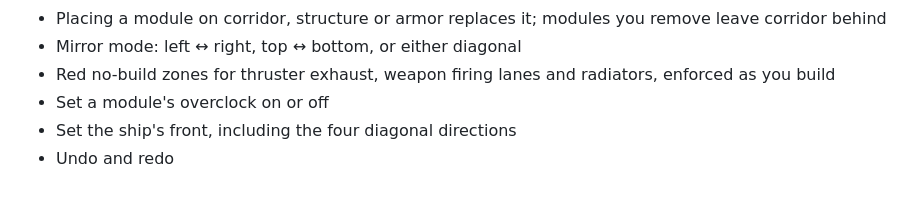
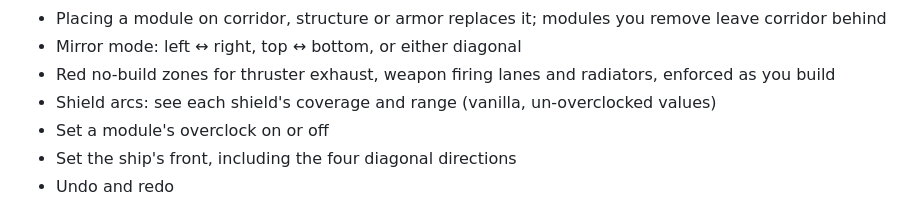
Before and after one commit to ViperG/Drydock, a Markdown page: README.md, the part around the change. Rendered like a GitHub page.

Commit message:
Fix formatting

```diff
--- a/README.md
+++ b/README.md
@@ -24,6 +24,7 @@ Nothing to install, and nothing is uploaded: Drydock runs entirely in your brows
 - Placing a module on corridor, structure or armor replaces it; modules you remove leave corridor behind
 - Mirror mode: left ↔ right, top ↔ bottom, or either diagonal
 - Red no-build zones for thruster exhaust, weapon firing lanes and radiators, enforced as you build
+- Shield arcs: see each shield's coverage and range (vanilla, un-overclocked values)
 - Set a module's overclock on or off
 - Set the ship's front, including the four diagonal directions
 - Undo and redo
```
